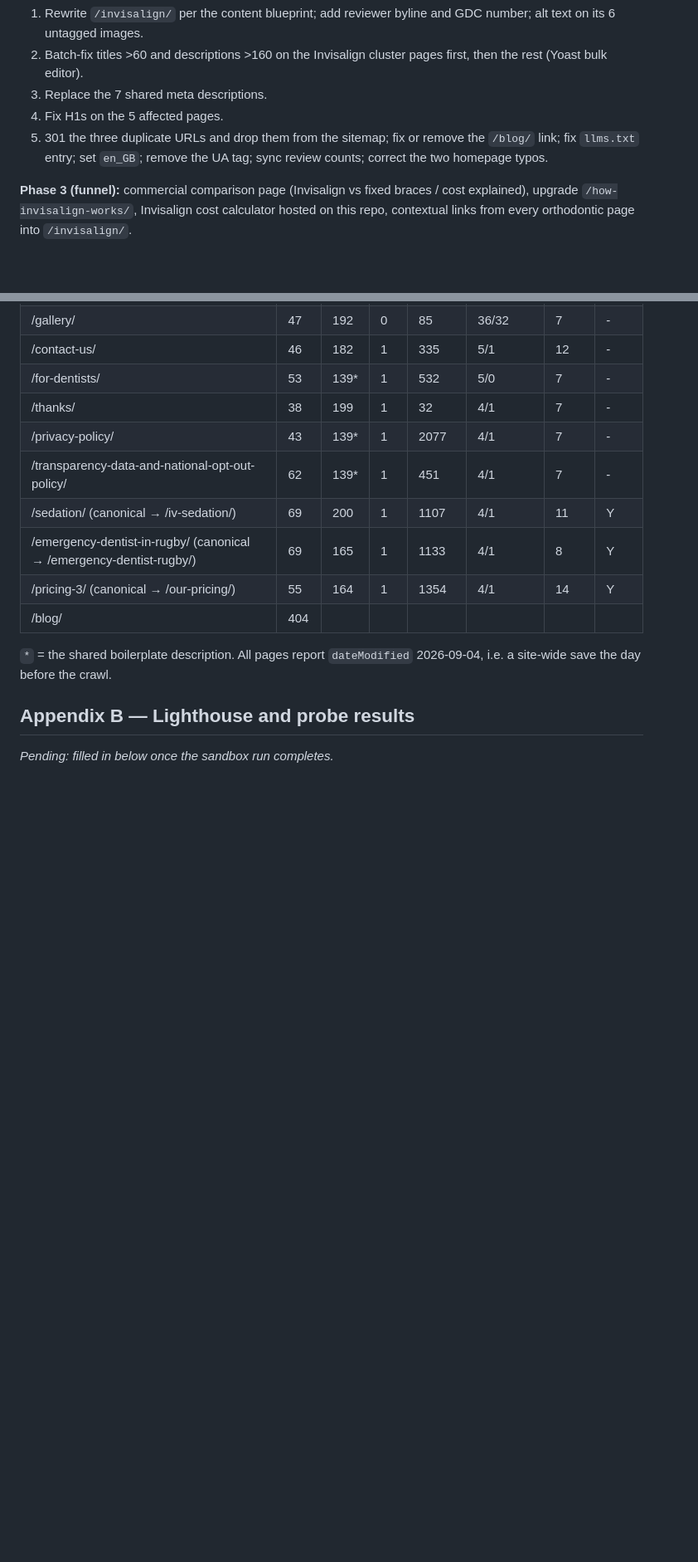
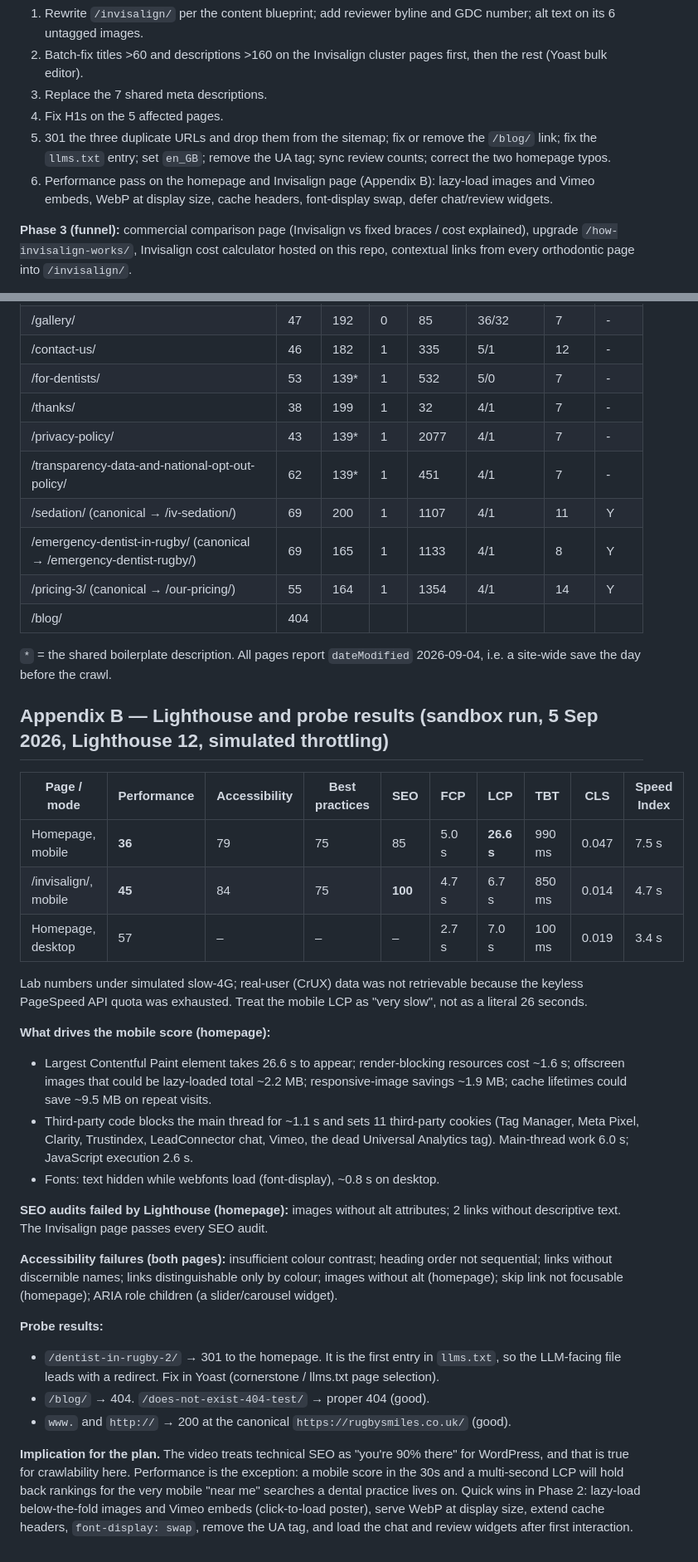
Before and after one commit to mothybond80/mothybond80.github.io, a Markdown page: seo-playbook/AUDIT.md, 2 parts joined by grey strips. Shown at 83% size. Rendered like a GitHub page; blank space fills up the shorter version.

Commit message:
Add Lighthouse results and probe findings to the site audit
Mobile performance 36 (homepage) / 45 (Invisalign), desktop 57; records
the third-party script, image and caching causes and the Phase 2 fixes.
Notes that llms.txt leads with a redirecting URL.

Co-Authored-By: Claude Fable 5.1 <noreply@anthropic.com>
Claude-Session: https://claude.ai/code/session_01Scw4Wb6LnKStjf4b4ePS4t

```diff
--- a/seo-playbook/AUDIT.md
+++ b/seo-playbook/AUDIT.md
@@ -90,7 +90,8 @@ Week 1 items: Search Console ☐ · tools chosen ☐ · 10–15 keywords ☐ ·
 2. Batch-fix titles >60 and descriptions >160 on the Invisalign cluster pages first, then the rest (Yoast bulk editor).
 3. Replace the 7 shared meta descriptions.
 4. Fix H1s on the 5 affected pages.
-5. 301 the three duplicate URLs and drop them from the sitemap; fix or remove the `/blog/` link; fix `llms.txt` entry; set `en_GB`; remove the UA tag; sync review counts; correct the two homepage typos.
+5. 301 the three duplicate URLs and drop them from the sitemap; fix or remove the `/blog/` link; fix the `llms.txt` entry; set `en_GB`; remove the UA tag; sync review counts; correct the two homepage typos.
+6. Performance pass on the homepage and Invisalign page (Appendix B): lazy-load images and Vimeo embeds, WebP at display size, cache headers, font-display swap, defer chat/review widgets.
 
 **Phase 3 (funnel):** commercial comparison page (Invisalign vs fixed braces / cost explained), upgrade `/how-invisalign-works/`, Invisalign cost calculator hosted on this repo, contextual links from every orthodontic page into `/invisalign/`.
 
@@ -164,6 +165,28 @@ Week 1 items: Search Console ☐ · tools chosen ☐ · 10–15 keywords ☐ ·
 
 `*` = the shared boilerplate description. All pages report `dateModified` 2026-09-04, i.e. a site-wide save the day before the crawl.
 
-## Appendix B — Lighthouse and probe results
+## Appendix B — Lighthouse and probe results (sandbox run, 5 Sep 2026, Lighthouse 12, simulated throttling)
 
-_Pending: filled in below once the sandbox run completes._
+| Page / mode | Performance | Accessibility | Best practices | SEO | FCP | LCP | TBT | CLS | Speed Index |
+|-------------|-------------|---------------|----------------|-----|-----|-----|-----|-----|-------------|
+| Homepage, mobile | **36** | 79 | 75 | 85 | 5.0 s | **26.6 s** | 990 ms | 0.047 | 7.5 s |
+| /invisalign/, mobile | **45** | 84 | 75 | **100** | 4.7 s | 6.7 s | 850 ms | 0.014 | 4.7 s |
+| Homepage, desktop | 57 | – | – | – | 2.7 s | 7.0 s | 100 ms | 0.019 | 3.4 s |
+
+Lab numbers under simulated slow-4G; real-user (CrUX) data was not retrievable because the keyless PageSpeed API quota was exhausted. Treat the mobile LCP as "very slow", not as a literal 26 seconds.
+
+**What drives the mobile score (homepage):**
+- Largest Contentful Paint element takes 26.6 s to appear; render-blocking resources cost ~1.6 s; offscreen images that could be lazy-loaded total ~2.2 MB; responsive-image savings ~1.9 MB; cache lifetimes could save ~9.5 MB on repeat visits.
+- Third-party code blocks the main thread for ~1.1 s and sets 11 third-party cookies (Tag Manager, Meta Pixel, Clarity, Trustindex, LeadConnector chat, Vimeo, the dead Universal Analytics tag). Main-thread work 6.0 s; JavaScript execution 2.6 s.
+- Fonts: text hidden while webfonts load (font-display), ~0.8 s on desktop.
+
+**SEO audits failed by Lighthouse (homepage):** images without alt attributes; 2 links without descriptive text. The Invisalign page passes every SEO audit.
+
+**Accessibility failures (both pages):** insufficient colour contrast; heading order not sequential; links without discernible names; links distinguishable only by colour; images without alt (homepage); skip link not focusable (homepage); ARIA role children (a slider/carousel widget).
+
+**Probe results:**
+- `/dentist-in-rugby-2/` → 301 to the homepage. It is the first entry in `llms.txt`, so the LLM-facing file leads with a redirect. Fix in Yoast (cornerstone / llms.txt page selection).
+- `/blog/` → 404. `/does-not-exist-404-test/` → proper 404 (good).
+- `www.` and `http://` → 200 at the canonical `https://rugbysmiles.co.uk/` (good).
+
+**Implication for the plan.** The video treats technical SEO as "you're 90% there" for WordPress, and that is true for crawlability here. Performance is the exception: a mobile score in the 30s and a multi-second LCP will hold back rankings for the very mobile "near me" searches a dental practice lives on. Quick wins in Phase 2: lazy-load below-the-fold images and Vimeo embeds (click-to-load poster), serve WebP at display size, extend cache headers, `font-display: swap`, remove the UA tag, and load the chat and review widgets after first interaction.
```
Also changed, not shown: other parts of seo-playbook/AUDIT.md (+3 -3 lines), CLAUDE.md (+2 -2 lines), seo-playbook/PROCESS.md (+1 -1 lines).
